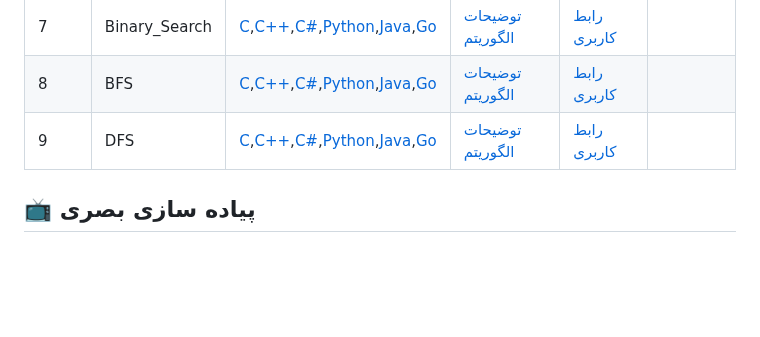
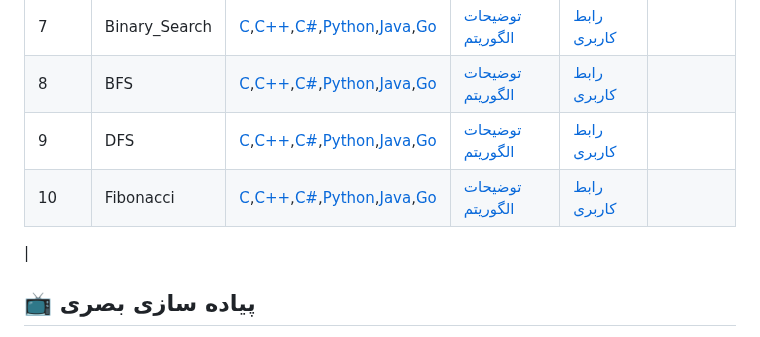
Before and after one commit to MehrCodeLand/algorithm-e-zi, a Markdown page: README.md, the part around the change. Rendered like a GitHub page; blank space fills up the shorter version.

```diff
--- a/README.md
+++ b/README.md
@@ -11,7 +11,8 @@
 | 7    | Binary_Search  | [C](https://github.com/MehrCodeLand/algorithm-e-zi/blob/main/Binary_Search/Binary_Search.c),[C++](https://github.com/MehrCodeLand/algorithm-e-zi/blob/main/Binary_Search/Binary_Search.cpp),[C#](),[Python](https://github.com/MehrCodeLand/algorithm-e-zi/blob/main/Binary_Search/Binary_Search.py),[Java](https://github.com/MehrCodeLand/algorithm-e-zi/blob/main/Binary_Search/Binary_Search.java),[Go](<https://github.com/MehrCodeLand/algorithm-e-zi/blob/main/Binary_Search/Binary_Search(go)/main.go>)           | [توضیحات الگوریتم](https://github.com/MehrCodeLand/algorithm-e-zi/blob/main/Binary_Search/README.md)  | [رابط کاربری](https://MehrCodeLand.github.io/algorithm-e-zi/Binary_Search/binary-search.html)   |
 | 8    | BFS            | [C](https://github.com/MehrCodeLand/algorithm-e-zi/blob/main/BFS/BFS.c),[C++](https://github.com/MehrCodeLand/algorithm-e-zi/blob/main/BFS/BFS.cpp),[C#](),[Python](),[Java](),[Go]()                                                                                                                                                                                                                                                                                                                                     | [توضیحات الگوریتم]()                                                                                  | [رابط کاربری](https://MehrCodeLand.github.io/algorithm-e-zi/BFS/bfs.html)                       |        |
 | 9    | DFS            | [C](https://github.com/MehrCodeLand/algorithm-e-zi/blob/main/DFS/DFS.c),[C++](https://github.com/MehrCodeLand/algorithm-e-zi/blob/main/DFS/DFS.cpp),[C#](),[Python](https://github.com/MehrCodeLand/algorithm-e-zi/blob/main/DFS/DFS.py),[Java](https://github.com/MehrCodeLand/algorithm-e-zi/blob/main/DFS/DFS.java),[Go](<https://github.com/MehrCodeLand/algorithm-e-zi/blob/main/DFS/DFS(go)/main.go>)                                                                                                               | [توضیحات الگوریتم]()                                                                                  | [رابط کاربری](https://MehrCodeLand.github.io/algorithm-e-zi/DFS/dfs.html)                       |        |               |
-
+|10|Fibonacci|[C](),[C++](),[C#](),[Python](),[Java](),[Go]()|[توضیحات الگوریتم]()|[رابط کاربری](https://mehrcodeland.github.io/algorithm-e-zi/Fibonacci/fibonacci.html)|
+ |
 ## :tv: پیاده سازی بصری
 
 **با زدن روی این [لینک](https://MehrCodeLand.github.io/algorithm-e-zi) میتونید یه انیمیشن کوچیک مرتبط به هر الگوریتم و نحوه کار کردنشون رو ببینید**
```
